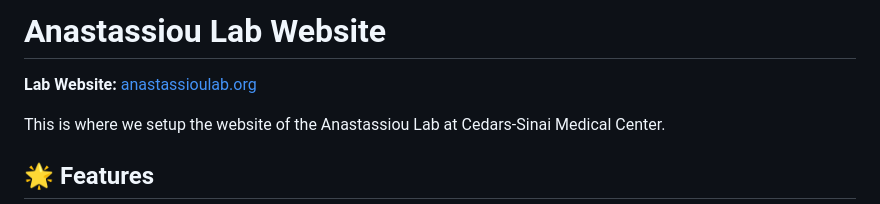
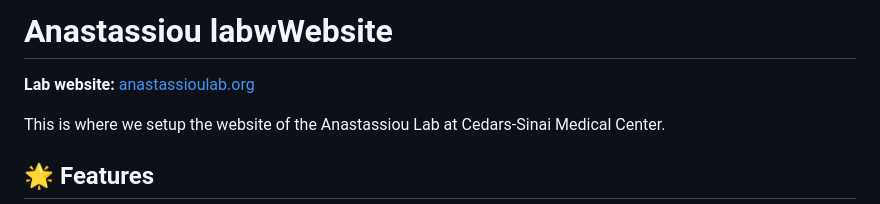
Before and after one commit to anastassiou-team/anastassiou-github-html, a Markdown page: README.md, the part around the change. Drawn GitHub-style.

```diff
--- a/README.md
+++ b/README.md
@@ -1,6 +1,6 @@
-# Anastassiou Lab Website
+# Anastassiou labwWebsite
 
-**Lab Website:** [anastassioulab.org](https://anastassioulab.org)
+**Lab website:** [anastassioulab.org](https://anastassioulab.org)
 
 This is where we setup the website of the Anastassiou Lab at Cedars-Sinai Medical Center.
 
```
